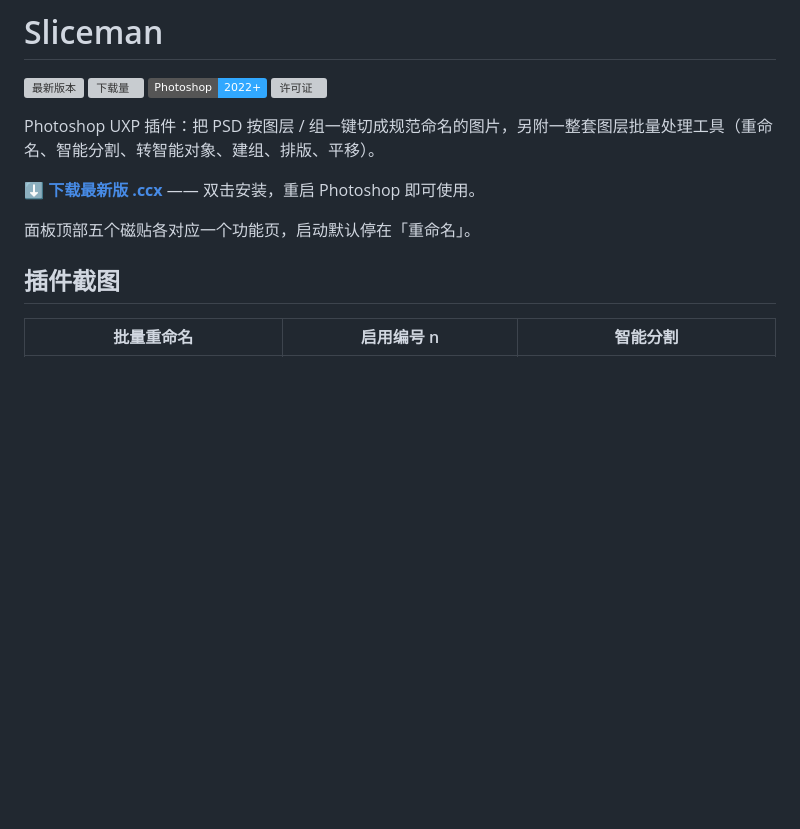
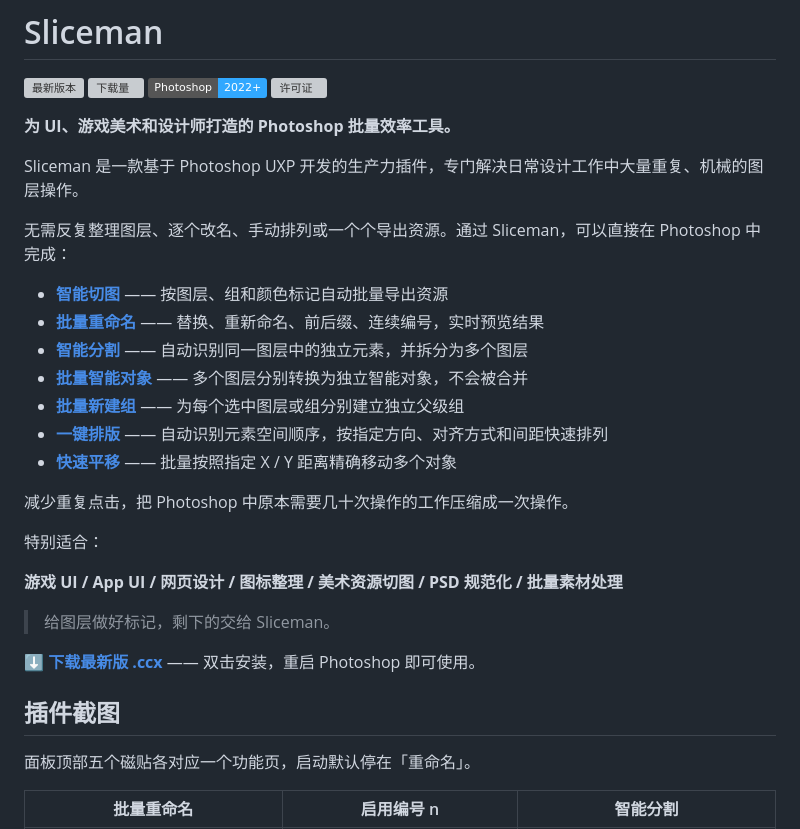
Before and after one commit to dashuaigc/Sliceman, a Markdown page: README.md, the part around the change. Rendered like a GitHub page; badges without logos; blank space fills up the shorter version; grey boxes are pictures that could not be loaded.

Commit message:
docs: README 开篇改为面向使用者的介绍，功能列表加锚点
- 用面向 UI / 游戏美术 / 设计师的定位介绍替换原来的一行简介
- 七个功能条目加锚点，直达下方对应章节；锚点用 github-slugger
  按 GitHub 同款算法生成并全量校验，非手工推测
- 「面板顶部五个磁贴…」移到「插件截图」下作导读

```diff
--- a/README.md
+++ b/README.md
@@ -5,13 +5,33 @@
 [![Photoshop](https://img.shields.io/badge/Photoshop-2022%2B-31a8ff?logo=adobephotoshop&logoColor=white)](https://developer.adobe.com/photoshop/uxp/)
 [![许可证](https://img.shields.io/github/license/dashuaigc/Sliceman?label=%E8%AE%B8%E5%8F%AF%E8%AF%81&color=22d3e0)](LICENSE)
 
-Photoshop UXP 插件：把 PSD 按图层 / 组一键切成规范命名的图片，另附一整套图层批量处理工具（重命名、智能分割、转智能对象、建组、排版、平移）。
+**为 UI、游戏美术和设计师打造的 Photoshop 批量效率工具。**
+
+Sliceman 是一款基于 Photoshop UXP 开发的生产力插件，专门解决日常设计工作中大量重复、机械的图层操作。
+
+无需反复整理图层、逐个改名、手动排列或一个个导出资源。通过 Sliceman，可以直接在 Photoshop 中完成：
+
+- **[智能切图](#五切图)** —— 按图层、组和颜色标记自动批量导出资源
+- **[批量重命名](#一批量重命名)** —— 替换、重新命名、前后缀、连续编号，实时预览结果
+- **[智能分割](#二智能分割)** —— 自动识别同一图层中的独立元素，并拆分为多个图层
+- **[批量智能对象](#批量转智能对象)** —— 多个图层分别转换为独立智能对象，不会被合并
+- **[批量新建组](#批量新建独立组)** —— 为每个选中图层或组分别建立独立父级组
+- **[一键排版](#四一键排版)** —— 自动识别元素空间顺序，按指定方向、对齐方式和间距快速排列
+- **[快速平移](#批量快速平移)** —— 批量按照指定 X / Y 距离精确移动多个对象
+
+减少重复点击，把 Photoshop 中原本需要几十次操作的工作压缩成一次操作。
+
+特别适合：
+
+**游戏 UI / App UI / 网页设计 / 图标整理 / 美术资源切图 / PSD 规范化 / 批量素材处理**
+
+> 给图层做好标记，剩下的交给 Sliceman。
 
 **[⬇ 下载最新版 .ccx](https://github.com/dashuaigc/Sliceman/releases/latest)** —— 双击安装，重启 Photoshop 即可使用。
 
+## 插件截图
+
 面板顶部五个磁贴各对应一个功能页，启动默认停在「重命名」。
-
-## 插件截图
 
 | 批量重命名 | 启用编号 n | 智能分割 |
 |:---:|:---:|:---:|
```
